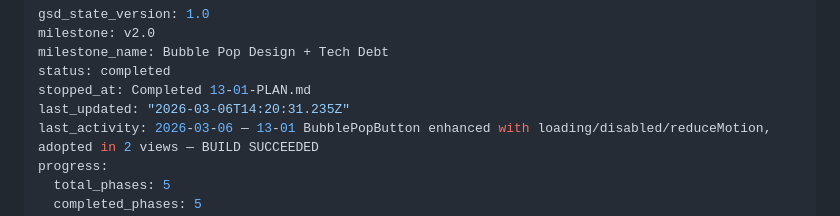
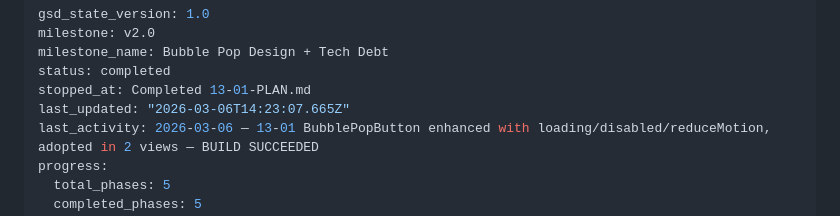
Before and after one commit to sandenskog/weatherfriends, a Markdown page: .planning/STATE.md, the part around the change. GitHub-like rendering.

Commit message:
docs(phase-13): complete phase execution

```diff
--- a/.planning/STATE.md
+++ b/.planning/STATE.md
@@ -4,7 +4,7 @@ milestone: v2.0
 milestone_name: Bubble Pop Design + Tech Debt
 status: completed
 stopped_at: Completed 13-01-PLAN.md
-last_updated: "2026-03-06T14:20:31.235Z"
+last_updated: "2026-03-06T14:23:07.665Z"
 last_activity: 2026-03-06 — 13-01 BubblePopButton enhanced with loading/disabled/reduceMotion, adopted in 2 views — BUILD SUCCEEDED
 progress:
   total_phases: 5
```
Also changed, not shown: .planning/ROADMAP.md (+1 -1 lines), 1 other file.
